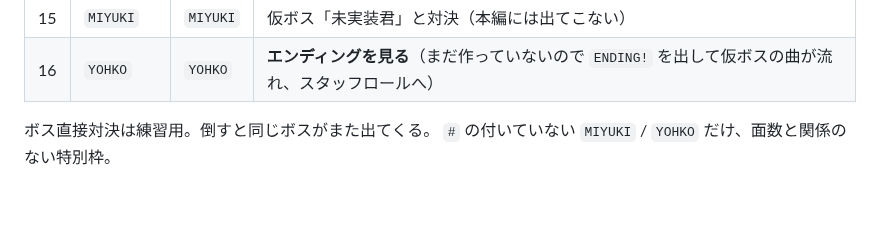
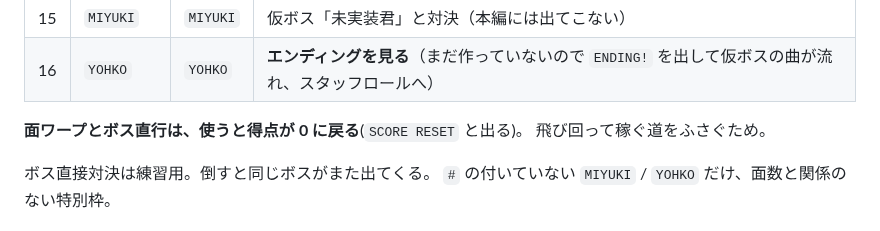
Before and after one commit to harayoki/temp_mmsxx_game_demo1, a Markdown page: docs/CHEATS.md, the part around the change. GitHub-like rendering; blank space fills up the shorter version.

```diff
--- a/docs/CHEATS.md
+++ b/docs/CHEATS.md
@@ -36,6 +36,9 @@
 | 13 | `#5 HISAE` | `HISAE` | 5 面ボス **THE KING**（ラスボス）と直接対決 |
 | 15 | `MIYUKI` | `MIYUKI` | 仮ボス「未実装君」と対決（本編には出てこない） |
 | 16 | `YOHKO` | `YOHKO` | **エンディングを見る**（まだ作っていないので `ENDING!` を出して仮ボスの曲が流れ、スタッフロールへ） |
+
+**面ワープとボス直行は、使うと得点が 0 に戻る**(`SCORE RESET` と出る)。
+飛び回って稼ぐ道をふさぐため。
 
 ボス直接対決は練習用。倒すと同じボスがまた出てくる。
 `#` の付いていない `MIYUKI` / `YOHKO` だけ、面数と関係のない特別枠。
```
Also changed, not shown: docs/STAR_FABLE.md (+3 -3 lines).
